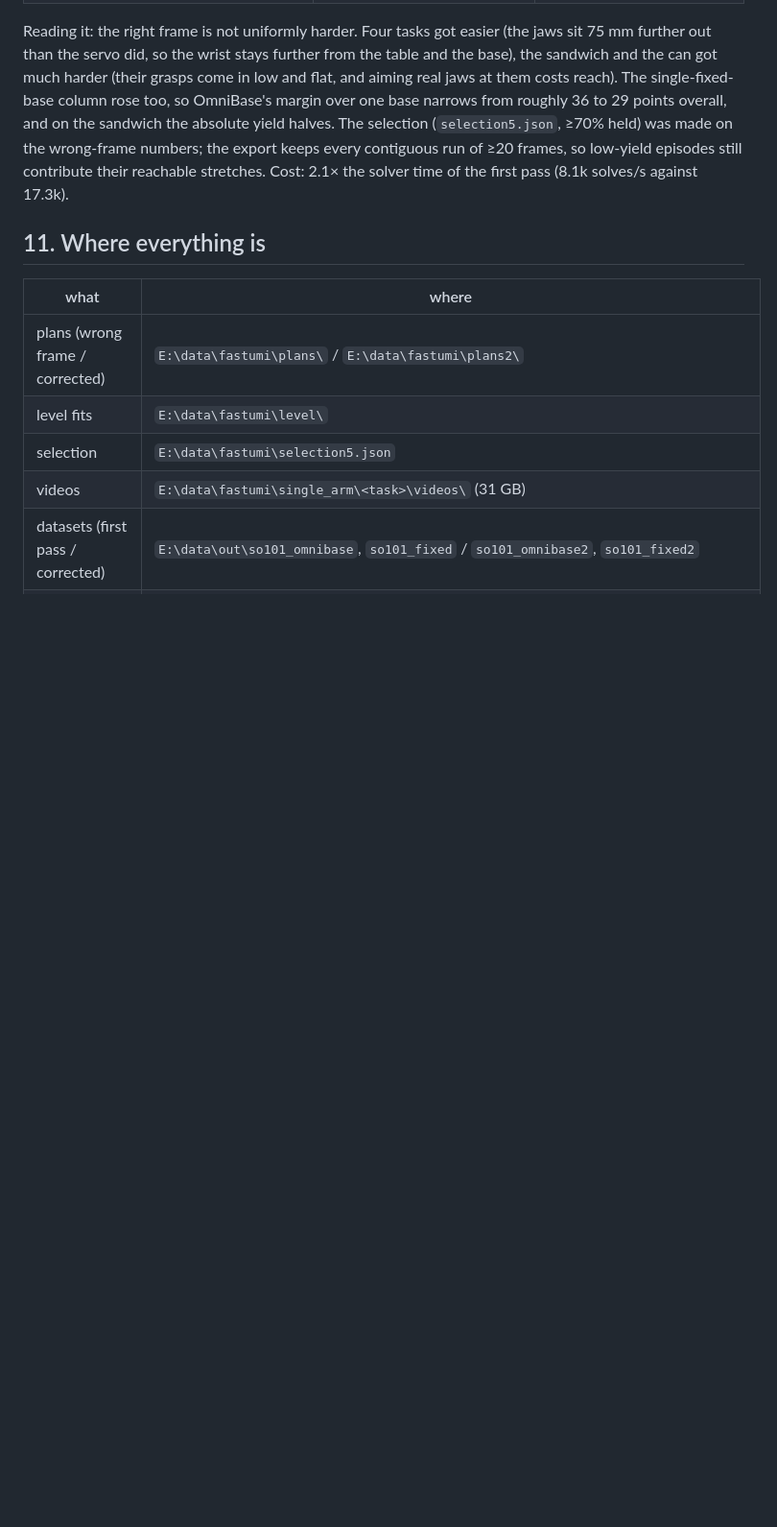
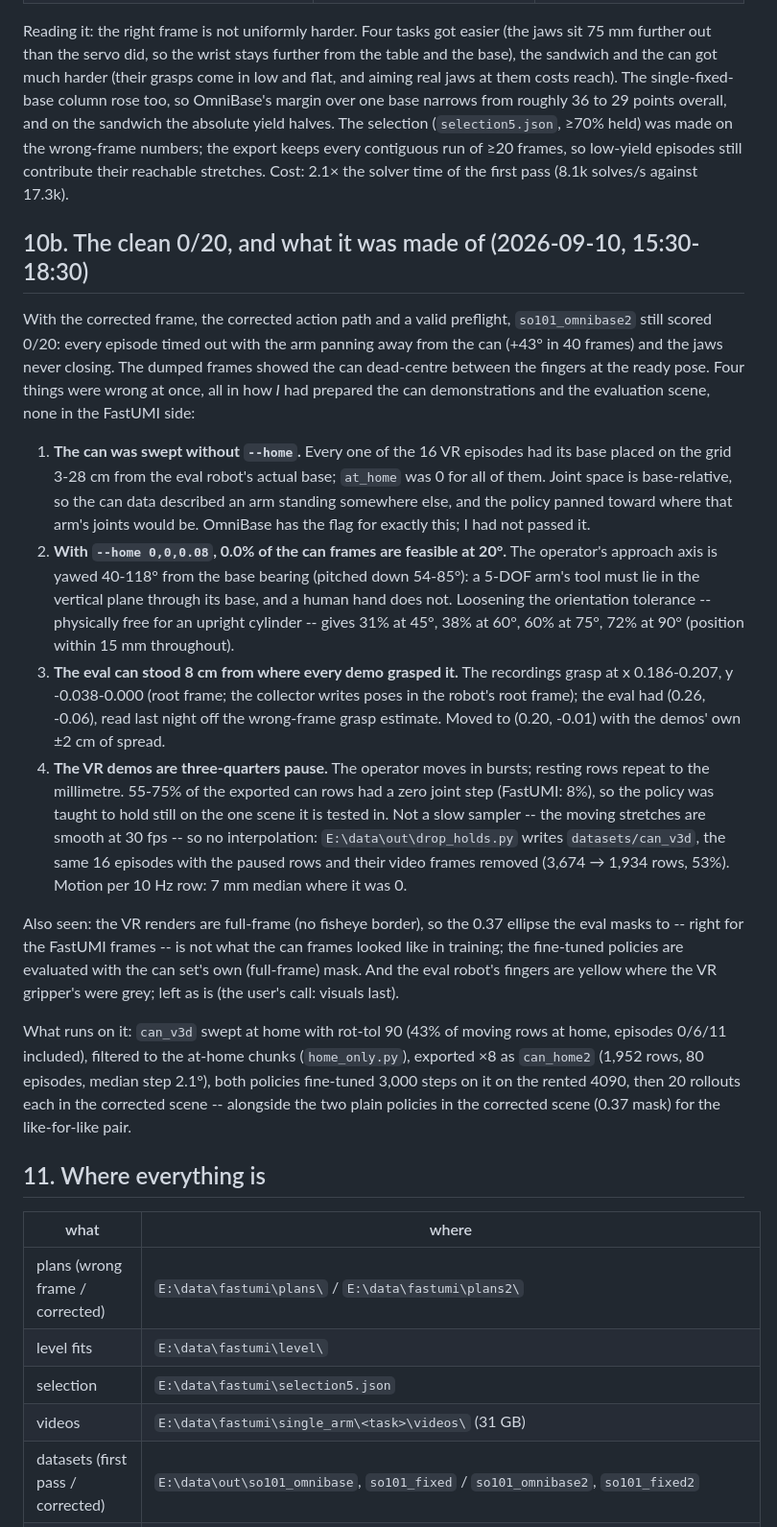
Before and after one commit to Gussyy/OmniBase, a Markdown page: docs/experiment/2026-09-09_fastumi_so101_smolvla.md, the part around the change. Shown at 96% size. GitHub-like rendering; blank space fills up the shorter version.

Commit message:
What the clean 0/20 was made of: four things in my can preparation, none in FastUMI

```diff
--- a/docs/experiment/2026-09-09_fastumi_so101_smolvla.md
+++ b/docs/experiment/2026-09-09_fastumi_so101_smolvla.md
@@ -314,6 +314,46 @@ selection (`selection5.json`, ≥70% held) was made on the wrong-frame numbers;
 every contiguous run of ≥20 frames, so low-yield episodes still contribute their reachable
 stretches. Cost: 2.1× the solver time of the first pass (8.1k solves/s against 17.3k).
 
+## 10b. The clean 0/20, and what it was made of (2026-09-10, 15:30-18:30)
+
+With the corrected frame, the corrected action path and a valid preflight, `so101_omnibase2`
+still scored 0/20: every episode timed out with the arm panning away from the can (+43° in 40
+frames) and the jaws never closing. The dumped frames showed the can dead-centre between the
+fingers at the ready pose. Four things were wrong at once, all in how *I* had prepared the can
+demonstrations and the evaluation scene, none in the FastUMI side:
+
+1. **The can was swept without `--home`.** Every one of the 16 VR episodes had its base placed
+   on the grid 3-28 cm from the eval robot's actual base; `at_home` was 0 for all of them. Joint
+   space is base-relative, so the can data described an arm standing somewhere else, and the
+   policy panned toward where that arm's joints would be. OmniBase has the flag for exactly this;
+   I had not passed it.
+2. **With `--home 0,0,0.08`, 0.0% of the can frames are feasible at 20°.** The operator's
+   approach axis is yawed 40-118° from the base bearing (pitched down 54-85°): a 5-DOF arm's
+   tool must lie in the vertical plane through its base, and a human hand does not. Loosening
+   the orientation tolerance -- physically free for an upright cylinder -- gives 31% at 45°, 38%
+   at 60°, 60% at 75°, 72% at 90° (position within 15 mm throughout).
+3. **The eval can stood 8 cm from where every demo grasped it.** The recordings grasp at
+   x 0.186-0.207, y -0.038-0.000 (root frame; the collector writes poses in the robot's root
+   frame); the eval had (0.26, -0.06), read last night off the wrong-frame grasp estimate. Moved
+   to (0.20, -0.01) with the demos' own ±2 cm of spread.
+4. **The VR demos are three-quarters pause.** The operator moves in bursts; resting rows repeat
+   to the millimetre. 55-75% of the exported can rows had a zero joint step (FastUMI: 8%), so the
+   policy was taught to hold still on the one scene it is tested in. Not a slow sampler -- the
+   moving stretches are smooth at 30 fps -- so no interpolation: `E:\data\out\drop_holds.py`
+   writes `datasets/can_v3d`, the same 16 episodes with the paused rows and their video frames
+   removed (3,674 → 1,934 rows, 53%). Motion per 10 Hz row: 7 mm median where it was 0.
+
+Also seen: the VR renders are full-frame (no fisheye border), so the 0.37 ellipse the eval masks
+to -- right for the FastUMI frames -- is not what the can frames looked like in training; the
+fine-tuned policies are evaluated with the can set's own (full-frame) mask. And the eval robot's
+fingers are yellow where the VR gripper's were grey; left as is (the user's call: visuals last).
+
+What runs on it: `can_v3d` swept at home with rot-tol 90 (43% of moving rows at home, episodes
+0/6/11 included), filtered to the at-home chunks (`home_only.py`), exported ×8 as `can_home2`
+(1,952 rows, 80 episodes, median step 2.1°), both policies fine-tuned 3,000 steps on it on the
+rented 4090, then 20 rollouts each in the corrected scene -- alongside the two plain policies
+in the corrected scene (0.37 mask) for the like-for-like pair.
+
 ## 11. Where everything is
 
 | what | where |
```
